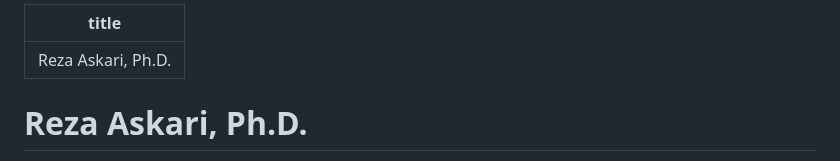
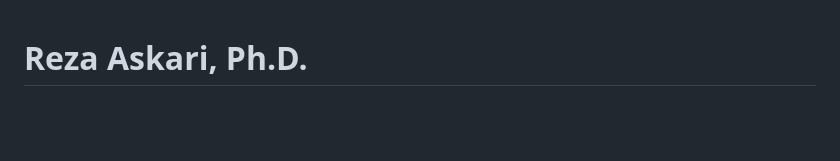
Before and after one commit to rezaaskary/rezaaskary.github.io, a Markdown page: README.md, the part around the change. Drawn GitHub-style; blank space fills up the shorter version.

Commit message:
Remove title from README
Removed title line from README.

```diff
--- a/README.md
+++ b/README.md
@@ -1,6 +1,3 @@
----
-title: Reza Askari, Ph.D.
----
 
 # Reza Askari, Ph.D.
 
```
